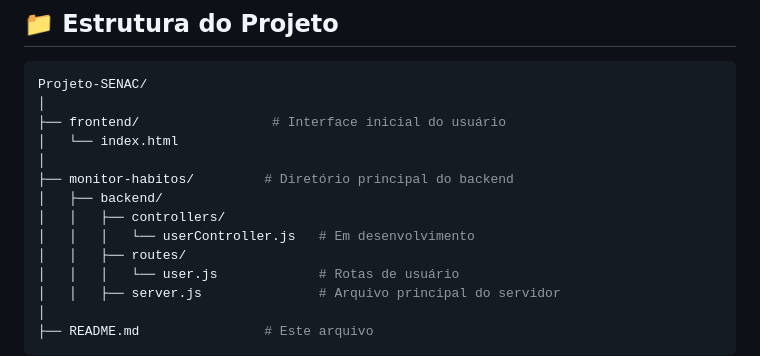
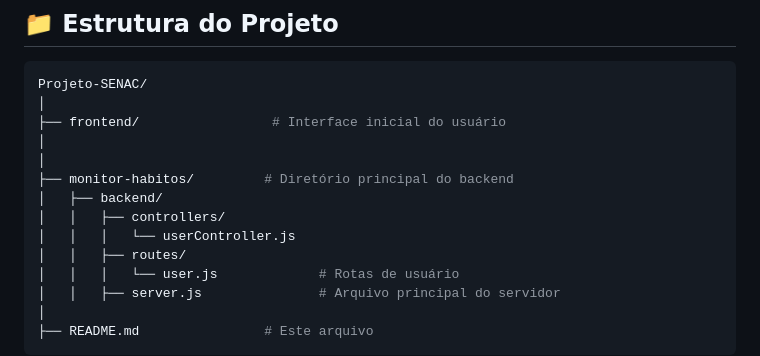
Before and after one commit to bvianas/Projeto-SENAC, a Markdown page: README.md, the part around the change. Drawn GitHub-style.

```diff
--- a/README.md
+++ b/README.md
@@ -32,12 +32,12 @@ Desenvolver uma aplicação web com frontend em HTML, CSS e JavaScript e backend
 Projeto-SENAC/
 │
 ├── frontend/                 # Interface inicial do usuário
-│   └── index.html
+│
 │
 ├── monitor-habitos/         # Diretório principal do backend
 │   ├── backend/
 │   │   ├── controllers/
-│   │   │   └── userController.js   # Em desenvolvimento
+│   │   │   └── userController.js
 │   │   ├── routes/
 │   │   │   └── user.js             # Rotas de usuário
 │   │   ├── server.js               # Arquivo principal do servidor
```
